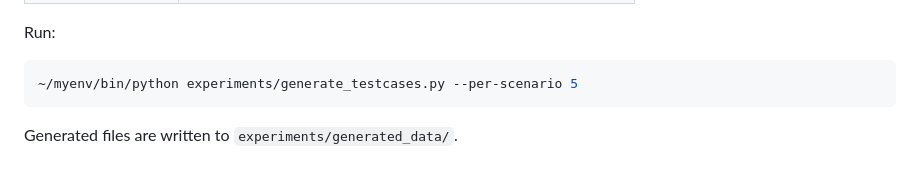
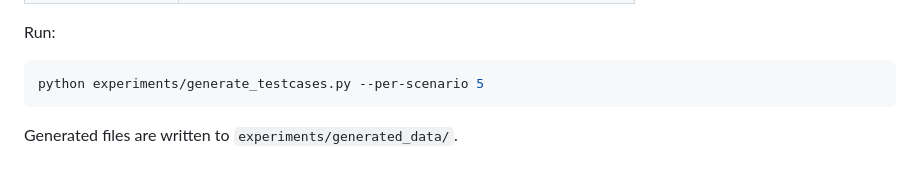
Before and after one commit to 089487/OR_Midterm_project, a Markdown page: docs/approach.md, the part around the change. Rendered like a GitHub page.

Commit message:
Remove environment path from test case generation command in approach documentation

````diff
--- a/docs/approach.md
+++ b/docs/approach.md
@@ -161,7 +161,7 @@ Takeaway: Algo1 is the strongest fast baseline. Algo2 is best on public instance
 Run:
 
 ```bash
-~/myenv/bin/python experiments/generate_testcases.py --per-scenario 5
+python experiments/generate_testcases.py --per-scenario 5
 ```
 
 Generated files are written to `experiments/generated_data/`.
````
